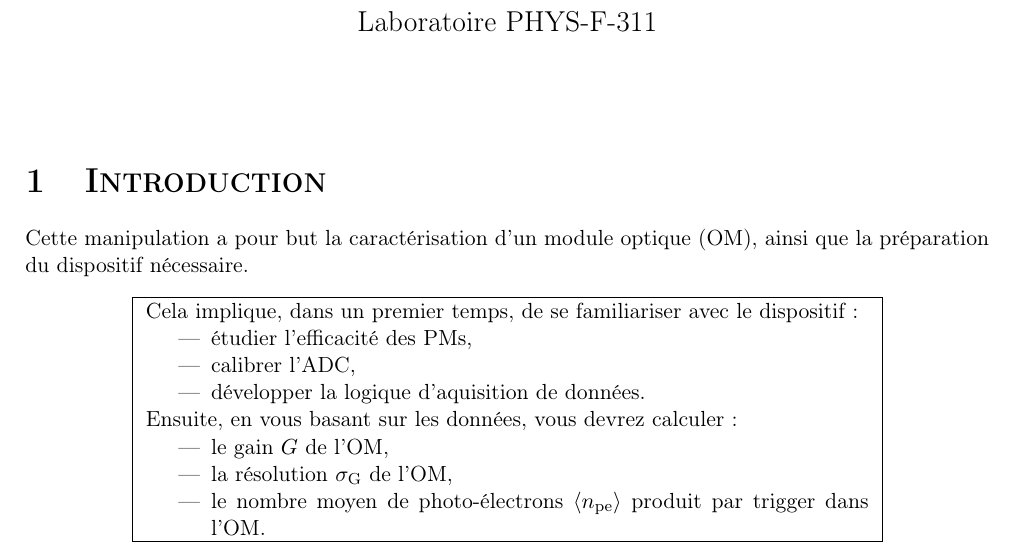
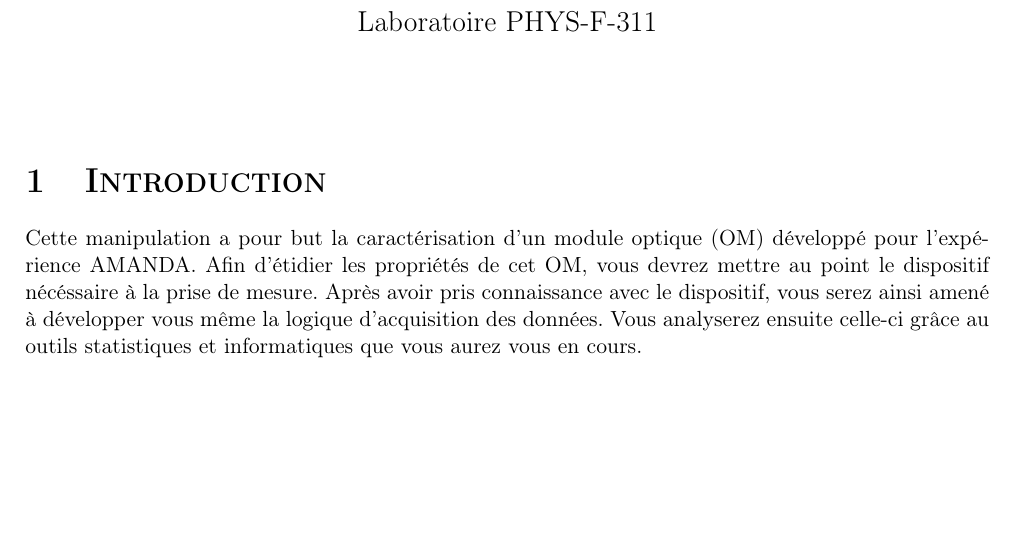
Before and after one commit to sebaur/ULB_CherenkovLab, a LaTeX document (vademecum.tex, which reads intro.tex): part of page 1 of 5, cut so that both start at the same text, the shorter picture padded with empty space. Compiled offline with pdfLaTeX.

Commit message:
Update intro.tex

```diff
--- a/intro.tex
+++ b/intro.tex
@@ -1,23 +1,5 @@
 \section{Introduction}
 
-Cette manipulation a pour but la caract\'erisation d'un module optique (OM), ainsi que la pr\'eparation du dispositif n\'ecessaire.
-\begin{center}
-\fbox{
-\begin{minipage}{0.75\textwidth}
-Cela implique, dans un premier temps, de se familiariser avec le dispositif :
-\begin{itemize}
-\item \'etudier l'efficacit\'e des PMs,
-\item calibrer l'ADC,
-\item d\'evelopper la logique d'aquisition de donn\'ees.
-\end{itemize}
-
-Ensuite, en vous basant sur les donn\'ees, vous devrez calculer :
-\begin{itemize}
-\item le gain $G$ de l'OM,
-\item la r\'esolution $\sigma_\mathrm{G}$ de l'OM,
-\item le nombre moyen de photo-\'electrons $\langle n_{\mathrm{pe}}\rangle$ produit par trigger dans l'OM.
-\end{itemize}
-\end{minipage}
-}
+Cette manipulation a pour but la caract\'erisation d'un module optique (OM) développé pour l'expérience AMANDA. Afin d'étidier les propriétés de cet OM, vous devrez mettre au point le dispositif nécéssaire à la prise de mesure. Après avoir pris connaissance avec le dispositif, vous serez ainsi amené à développer vous même la logique d'acquisition des données. Vous analyserez ensuite celle-ci grâce au outils statistiques et informatiques que vous aurez vous en cours.
 
 \pagebreak
```
